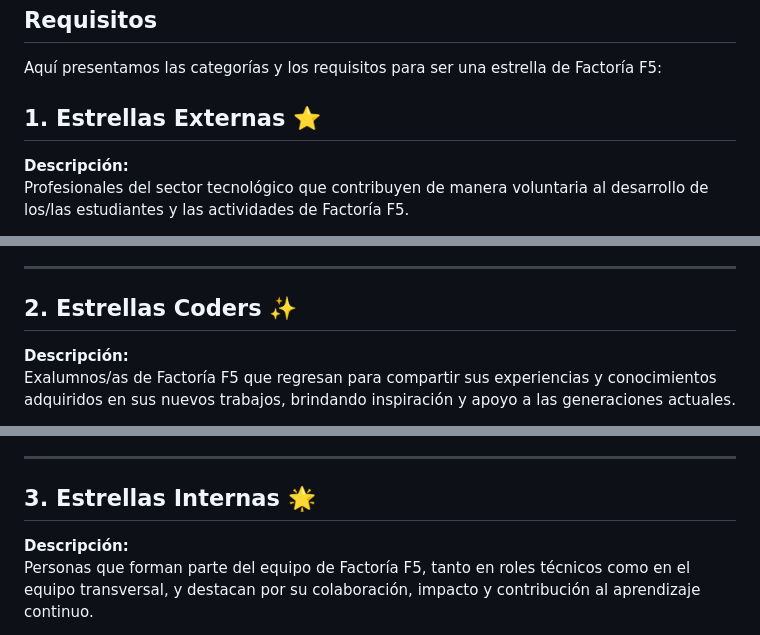
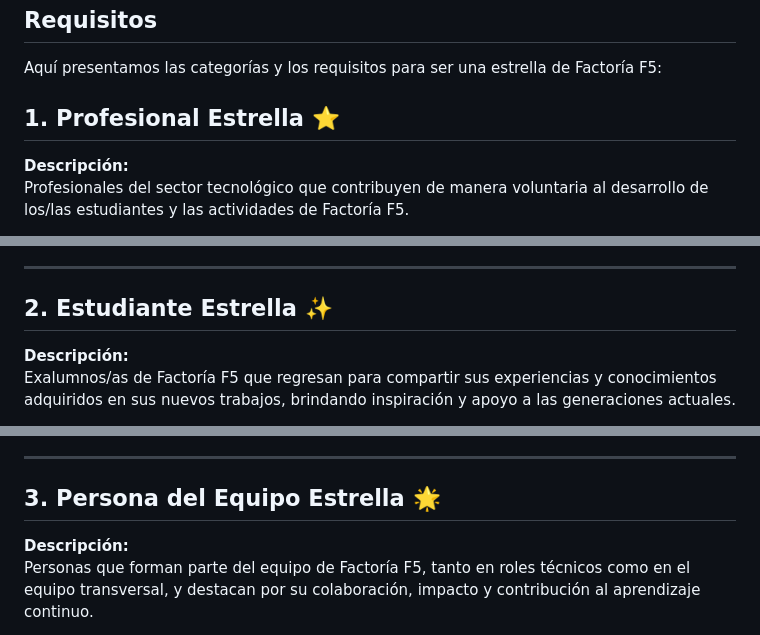
Before and after one commit to Factoria-F5-madrid/estrellas-f5, a Markdown page: README.md, 3 parts joined by grey strips. Drawn GitHub-style.

```diff
--- a/README.md
+++ b/README.md
@@ -10,7 +10,7 @@ El objetivo es celebrar estas contribuciones y mantener vivo el espíritu de col
 
 Aquí presentamos las categorías y los requisitos para ser una estrella de Factoría F5:
 
-## 1. Estrellas Externas ⭐
+## 1. Profesional Estrella ⭐
 
 **Descripción:**
 Profesionales del sector tecnológico que contribuyen de manera voluntaria al desarrollo de los/las estudiantes y las actividades de Factoría F5.
@@ -31,7 +31,7 @@ Profesionales del sector tecnológico que contribuyen de manera voluntaria al de
 
 ---
 
-## 2. Estrellas Coders ✨
+## 2. Estudiante Estrella ✨
 
 **Descripción:**
 Exalumnos/as de Factoría F5 que regresan para compartir sus experiencias y conocimientos adquiridos en sus nuevos trabajos, brindando inspiración y apoyo a las generaciones actuales.
@@ -55,7 +55,7 @@ Exalumnos/as de Factoría F5 que regresan para compartir sus experiencias y cono
 
 ---
 
-## 3. Estrellas Internas 🌟
+## 3. Persona del Equipo Estrella 🌟
 
 **Descripción:**
 Personas que forman parte del equipo de Factoría F5, tanto en roles técnicos como en el equipo transversal, y destacan por su colaboración, impacto y contribución al aprendizaje continuo.
```
